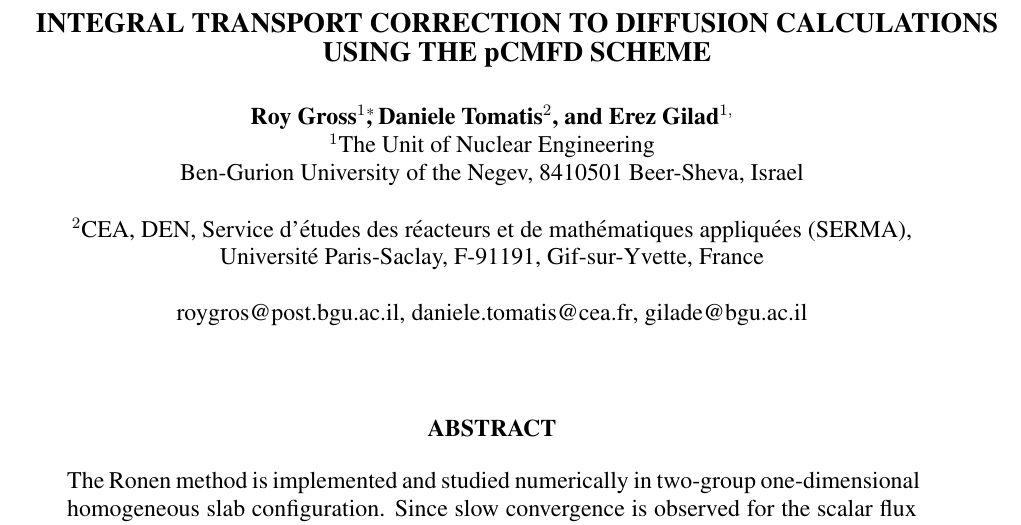
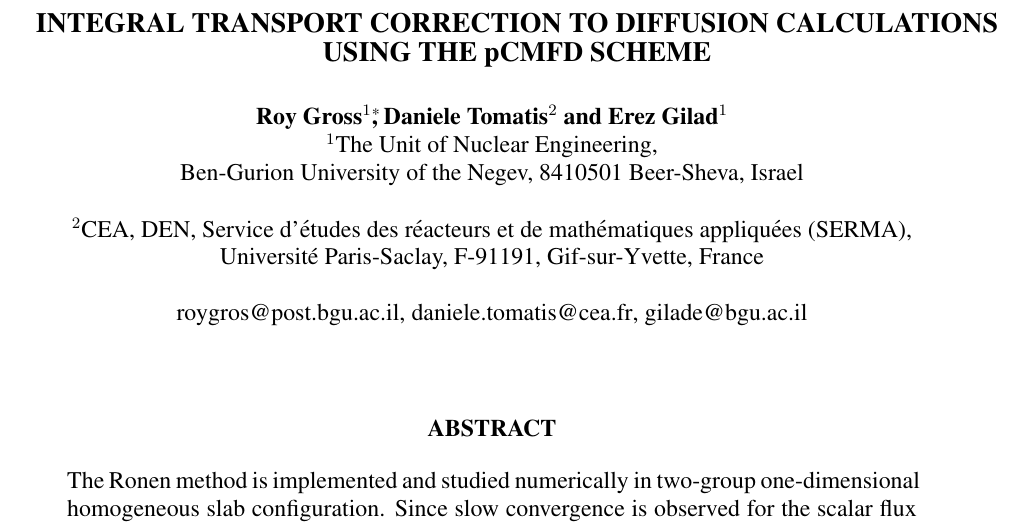
Before and after one commit to ndarmage/RM1D, a LaTeX document (docs/PHYSOR2020/pCMFD-RM-PHYSOR2020.tex): part of page 1 of 6, cut so that both start at the same text. Compiled offline with LaTeX, dvips and Ghostscript.

Commit message:
Fix authors
Small fix to authors in titlepage.

```diff
--- a/docs/PHYSOR2020/pCMFD-RM-PHYSOR2020.tex
+++ b/docs/PHYSOR2020/pCMFD-RM-PHYSOR2020.tex
@@ -119,8 +119,8 @@
   % FIRST AUTHORS
   %
   \textbf{Roy Gross$^1$\footnote{Corresponding author.},
-          Daniele Tomatis$^2$, and Erez Gilad$^{1,}$} \\
-  $^1$The Unit of Nuclear Engineering \\
+          Daniele Tomatis$^2$ and Erez Gilad$^1$} \\
+  $^1$The Unit of Nuclear Engineering, \\
   Ben-Gurion University of the Negev, 8410501 Beer-Sheva, Israel \\
 \\
   $^2$CEA, DEN, Service d’\'etudes des r\'eacteurs et
```
